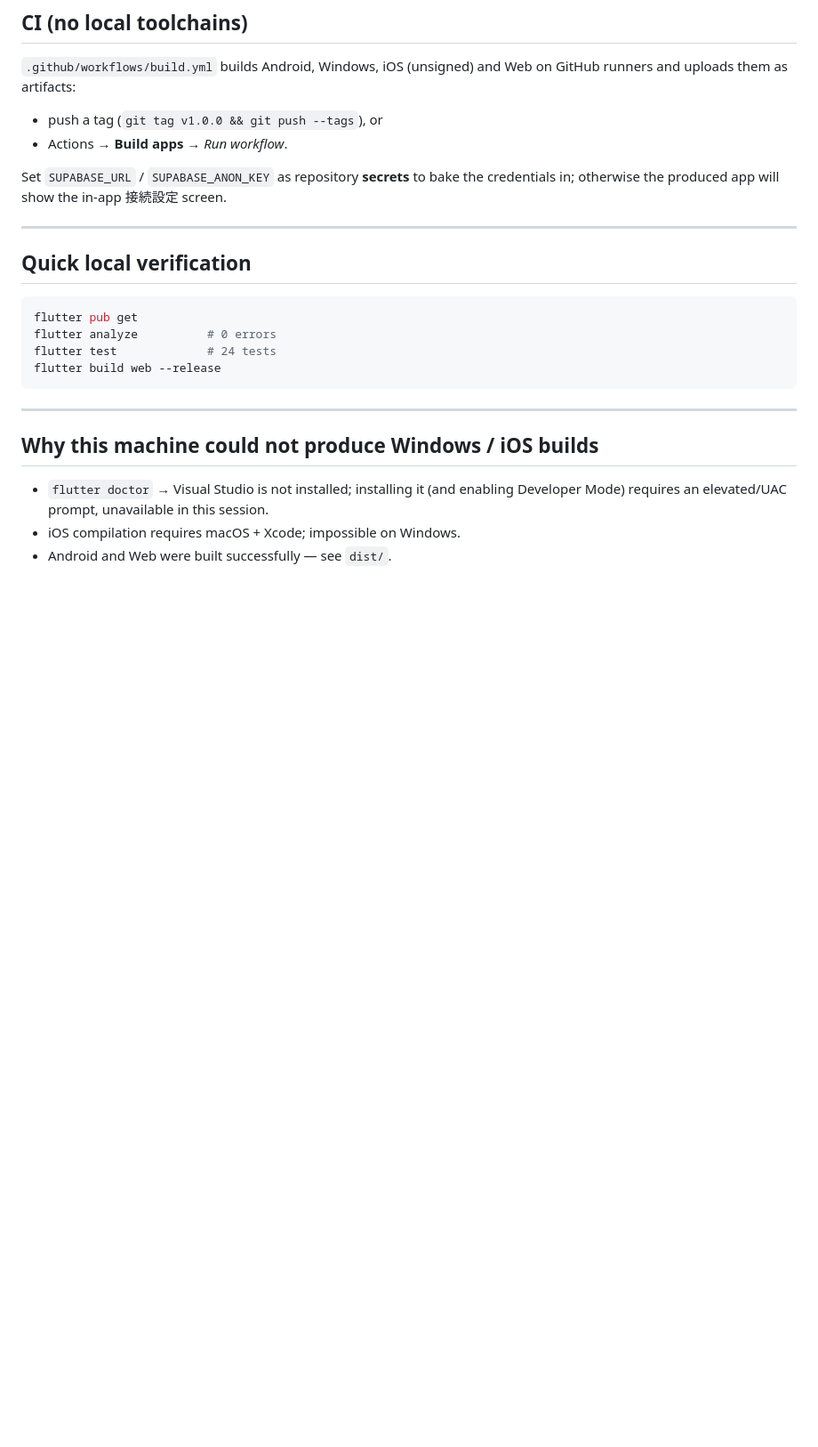
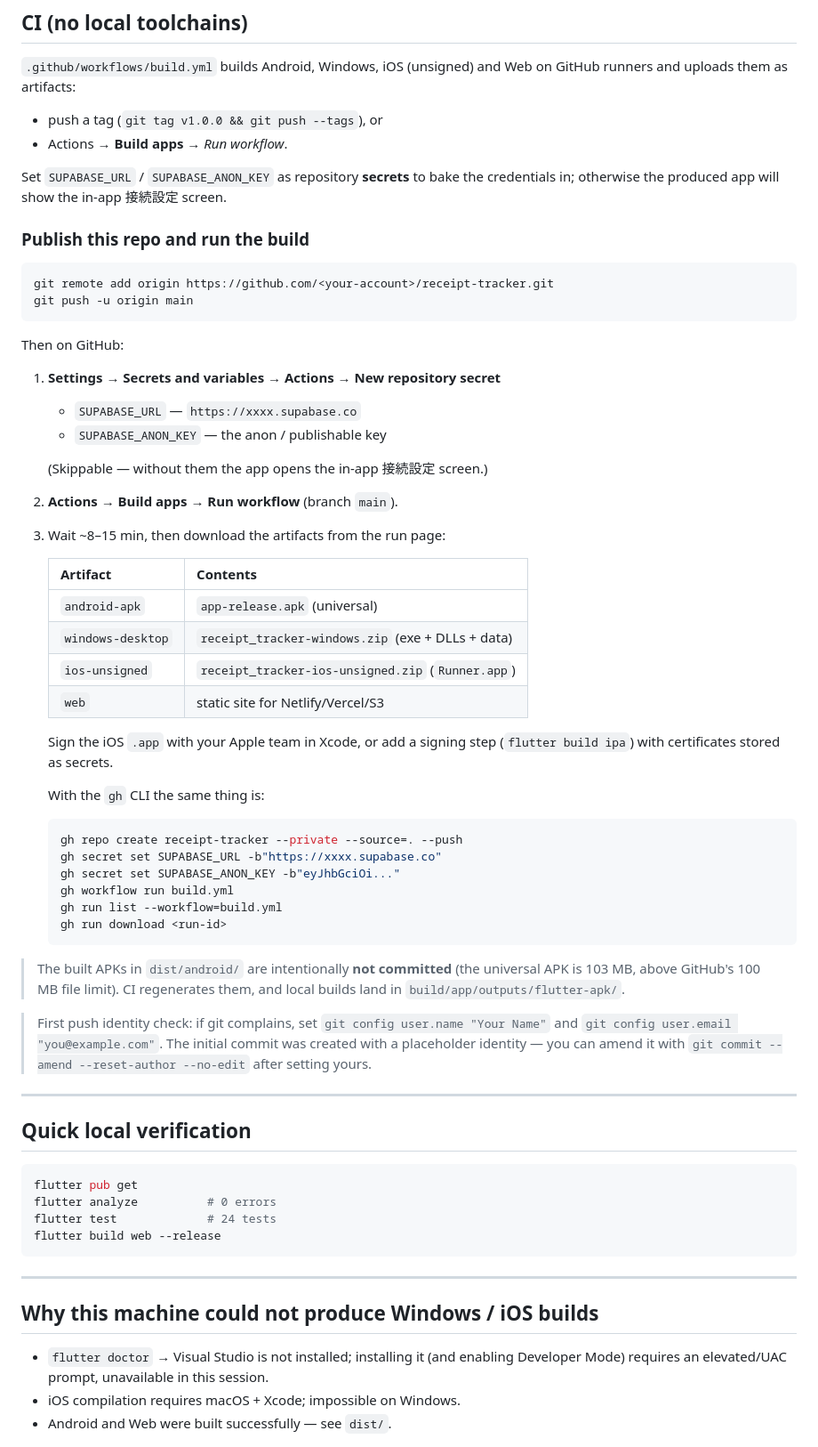
Before and after one commit to malashraftulimat/receipt-tracker, a Markdown page: docs/BUILDING.md, the part around the change. Shown at 89% size. Rendered like a GitHub page; blank space fills up the shorter version.

Commit message:
docs: exact GitHub Actions publish/secret/artifact steps

````diff
--- a/docs/BUILDING.md
+++ b/docs/BUILDING.md
@@ -145,6 +145,54 @@ GitHub runners and uploads them as artifacts:
 Set `SUPABASE_URL` / `SUPABASE_ANON_KEY` as repository **secrets** to bake the
 credentials in; otherwise the produced app will show the in-app 接続設定 screen.
 
+### Publish this repo and run the build
+
+```bash
+git remote add origin https://github.com/<your-account>/receipt-tracker.git
+git push -u origin main
+```
+
+Then on GitHub:
+
+1. **Settings → Secrets and variables → Actions → New repository secret**
+   * `SUPABASE_URL` — `https://xxxx.supabase.co`
+   * `SUPABASE_ANON_KEY` — the anon / publishable key
+
+   (Skippable — without them the app opens the in-app 接続設定 screen.)
+
+2. **Actions → Build apps → Run workflow** (branch `main`).
+3. Wait ~8–15 min, then download the artifacts from the run page:
+
+   | Artifact | Contents |
+   | --- | --- |
+   | `android-apk` | `app-release.apk` (universal) |
+   | `windows-desktop` | `receipt_tracker-windows.zip` (exe + DLLs + data) |
+   | `ios-unsigned` | `receipt_tracker-ios-unsigned.zip` (`Runner.app`) |
+   | `web` | static site for Netlify/Vercel/S3 |
+
+   Sign the iOS `.app` with your Apple team in Xcode, or add a signing step
+   (`flutter build ipa`) with certificates stored as secrets.
+
+   With the `gh` CLI the same thing is:
+
+   ```bash
+   gh repo create receipt-tracker --private --source=. --push
+   gh secret set SUPABASE_URL -b"https://xxxx.supabase.co"
+   gh secret set SUPABASE_ANON_KEY -b"eyJhbGciOi..."
+   gh workflow run build.yml
+   gh run list --workflow=build.yml
+   gh run download <run-id>
+   ```
+
+> The built APKs in `dist/android/` are intentionally **not committed**
+> (the universal APK is 103 MB, above GitHub's 100 MB file limit). CI regenerates
+> them, and local builds land in `build/app/outputs/flutter-apk/`.
+
+> First push identity check: if git complains, set
+> `git config user.name "Your Name"` and `git config user.email "you@example.com"`.
+> The initial commit was created with a placeholder identity — you can amend it
+> with `git commit --amend --reset-author --no-edit` after setting yours.
+
 ---
 
 ## Quick local verification
````
